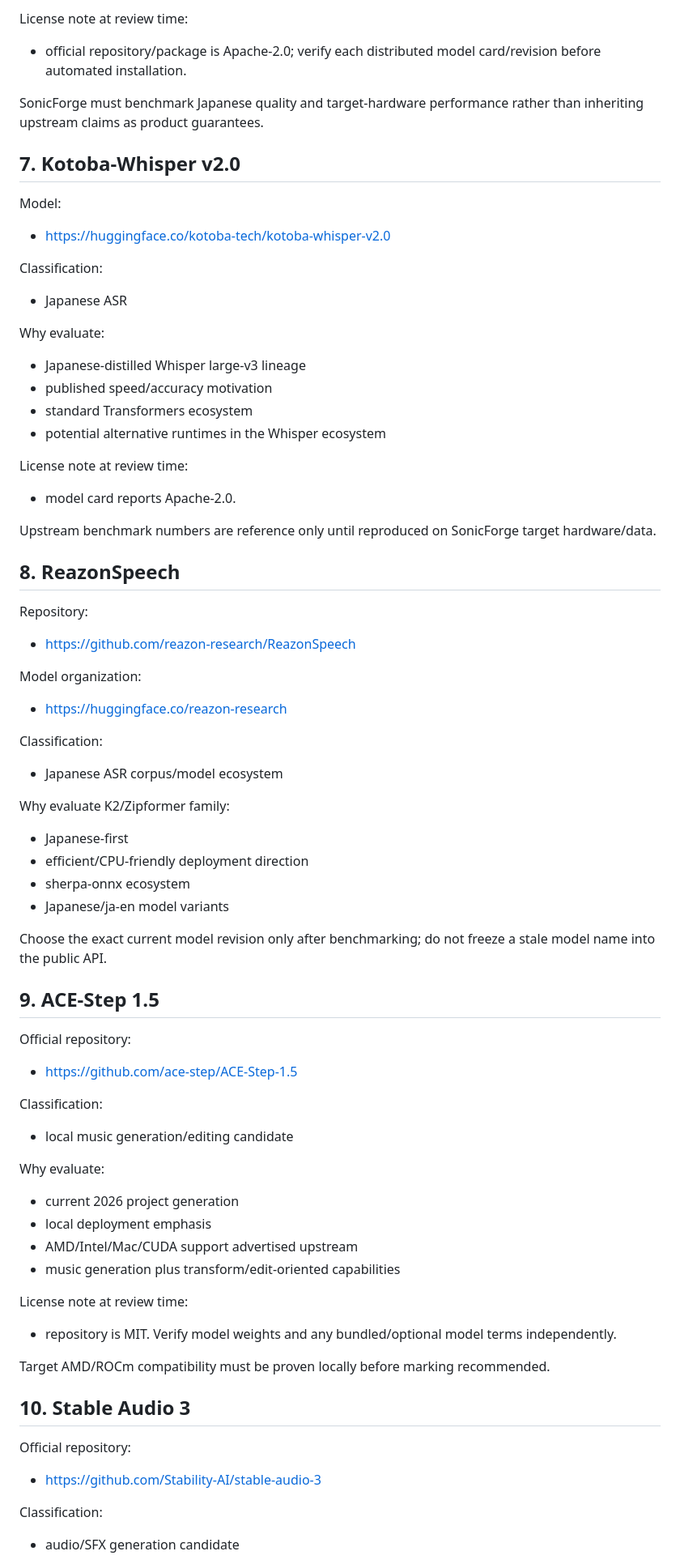
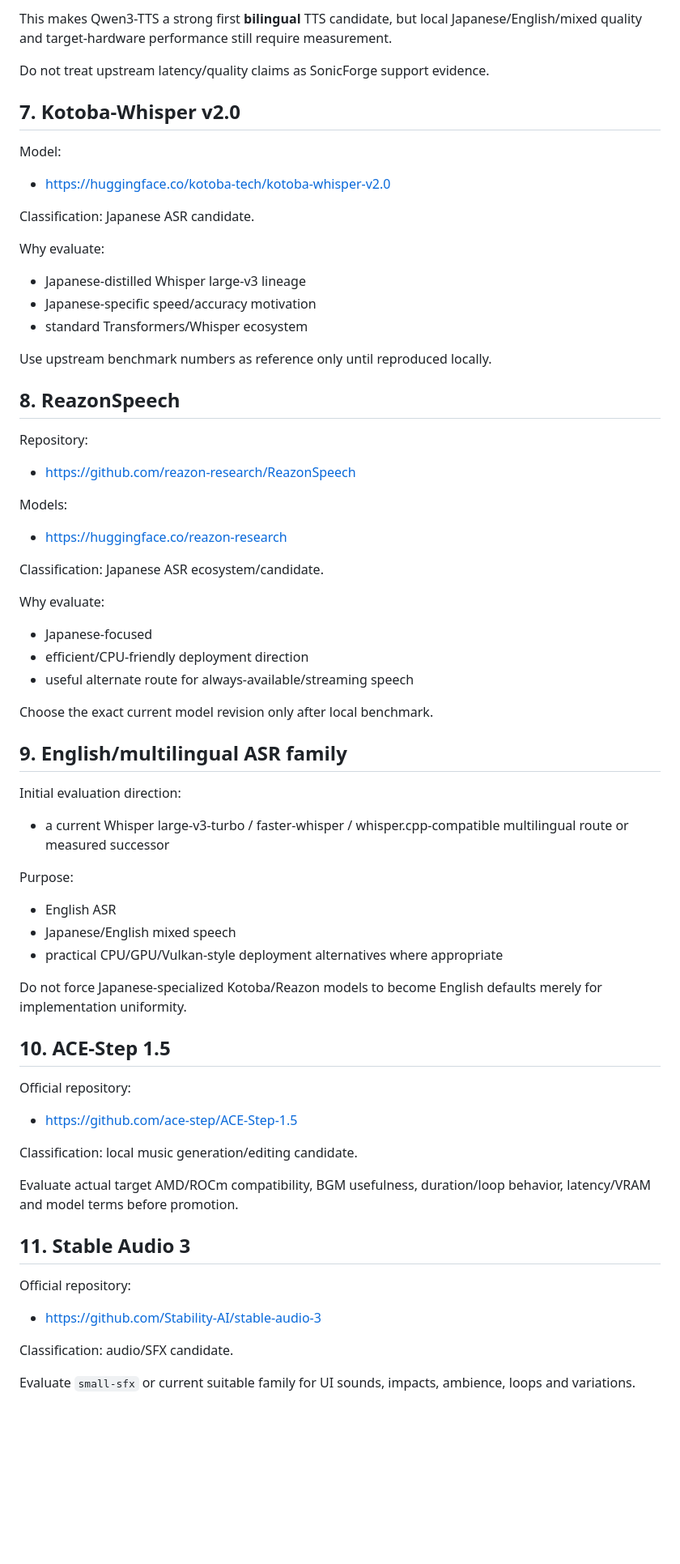
Before and after one commit to souten-yd/ControlDeckSonicForge, a Markdown page: docs/10-reference-repositories.md, the part around one of its changes. Shown at 81% size. GitHub-like rendering; blank space fills up the shorter version.

```diff
--- a/docs/10-reference-repositories.md
+++ b/docs/10-reference-repositories.md
@@ -137,9 +153,7 @@ Why it is the initial general TTS candidate:
 
-License note at review time:
+This makes Qwen3-TTS a strong first **bilingual** TTS candidate, but local Japanese/English/mixed quality and target-hardware performance still require measurement.
 
-- official repository/package is Apache-2.0; verify each distributed model card/revision before automated installation.
-
-SonicForge must benchmark Japanese quality and target-hardware performance rather than inheriting upstream claims as product guarantees.
+Do not treat upstream latency/quality claims as SonicForge support evidence.
 
 ## 7. Kotoba-Whisper v2.0
 
@@ -147,22 +161,15 @@ Model:
 
 - https://huggingface.co/kotoba-tech/kotoba-whisper-v2.0
 
-Classification:
-
-- Japanese ASR
+Classification: Japanese ASR candidate.
 
 Why evaluate:
 
 - Japanese-distilled Whisper large-v3 lineage
-- published speed/accuracy motivation
-- standard Transformers ecosystem
-- potential alternative runtimes in the Whisper ecosystem
+- Japanese-specific speed/accuracy motivation
+- standard Transformers/Whisper ecosystem
 
-License note at review time:
-
-- model card reports Apache-2.0.
-
-Upstream benchmark numbers are reference only until reproduced on SonicForge target hardware/data.
+Use upstream benchmark numbers as reference only until reproduced locally.
 
 ## 8. ReazonSpeech
 
@@ -170,53 +177,51 @@ Repository:
 
 - https://github.com/reazon-research/ReazonSpeech
 
-Model organization:
+Models:
 
 - https://huggingface.co/reazon-research
 
-Classification:
+Classification: Japanese ASR ecosystem/candidate.
 
-- Japanese ASR corpus/model ecosystem
+Why evaluate:
 
-Why evaluate K2/Zipformer family:
+- Japanese-focused
+- efficient/CPU-friendly deployment direction
+- useful alternate route for always-available/streaming speech
 
-- Japanese-first
-- efficient/CPU-friendly deployment direction
-- sherpa-onnx ecosystem
-- Japanese/ja-en model variants
+Choose the exact current model revision only after local benchmark.
 
-Choose the exact current model revision only after benchmarking; do not freeze a stale model name into the public API.
+## 9. English/multilingual ASR family
 
-## 9. ACE-Step 1.5
+Initial evaluation direction:
+
+- a current Whisper large-v3-turbo / faster-whisper / whisper.cpp-compatible multilingual route or measured successor
+
+Purpose:
+
+- English ASR
+- Japanese/English mixed speech
+- practical CPU/GPU/Vulkan-style deployment alternatives where appropriate
+
+Do not force Japanese-specialized Kotoba/Reazon models to become English defaults merely for implementation uniformity.
+
+## 10. ACE-Step 1.5
 
 Official repository:
 
 - https://github.com/ace-step/ACE-Step-1.5
 
-Classification:
+Classification: local music generation/editing candidate.
 
-- local music generation/editing candidate
+Evaluate actual target AMD/ROCm compatibility, BGM usefulness, duration/loop behavior, latency/VRAM and model terms before promotion.
 
-Why evaluate:
-
-- current 2026 project generation
-- local deployment emphasis
-- AMD/Intel/Mac/CUDA support advertised upstream
-- music generation plus transform/edit-oriented capabilities
-
-License note at review time:
-
-- repository is MIT. Verify model weights and any bundled/optional model terms independently.
-
-Target AMD/ROCm compatibility must be proven locally before marking recommended.
-
-## 10. Stable Audio 3
+## 11. Stable Audio 3
 
 Official repository:
 
 - https://github.com/Stability-AI/stable-audio-3
 
-Classification:
+Classification: audio/SFX candidate.
 
-- audio/SFX generation candidate
+Evaluate `small-sfx` or current suitable family for UI sounds, impacts, ambience, loops and variations.
 
```
Also changed, not shown: other parts of docs/10-reference-repositories.md (+87 -83 lines).
